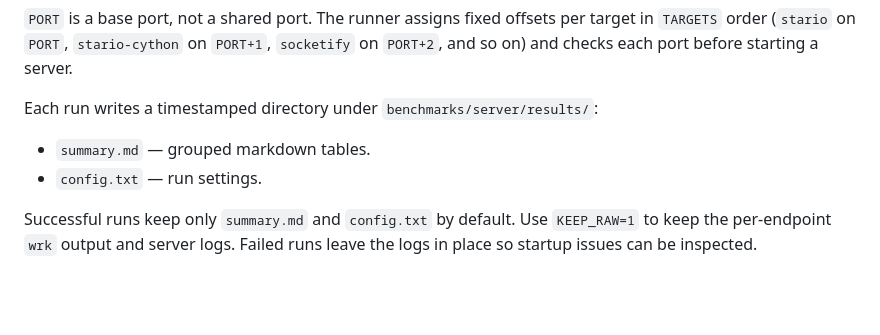
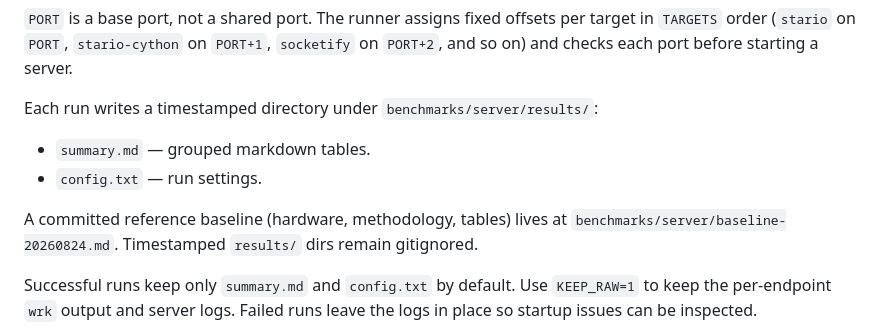
Before and after one commit to Bobowski/stario, a Markdown page: benchmarks/README.md, the part around the change. GitHub-like rendering; blank space fills up the shorter version.

Commit message:
Add committed baseline benchmark results for PR reference
Co-authored-by: Adam Bobowski <bobowskiadam@gmail.com>

```diff
--- a/benchmarks/README.md
+++ b/benchmarks/README.md
@@ -215,6 +215,10 @@ Each run writes a timestamped directory under `benchmarks/server/results/`:
 - `summary.md` — grouped markdown tables.
 - `config.txt` — run settings.
 
+A committed reference baseline (hardware, methodology, tables) lives at
+`benchmarks/server/baseline-20260824.md`. Timestamped `results/` dirs remain
+gitignored.
+
 Successful runs keep only `summary.md` and `config.txt` by default. Use
 `KEEP_RAW=1` to keep the per-endpoint `wrk` output and server logs. Failed
 runs leave the logs in place so startup issues can be inspected.
```
Also changed, not shown: benchmarks/server/baseline-20260824.md (added, +77 -0 lines).
